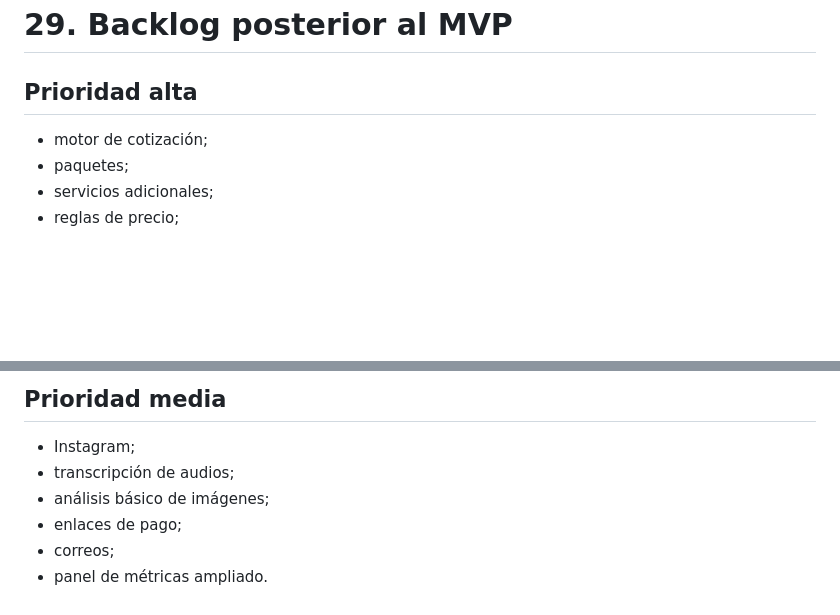
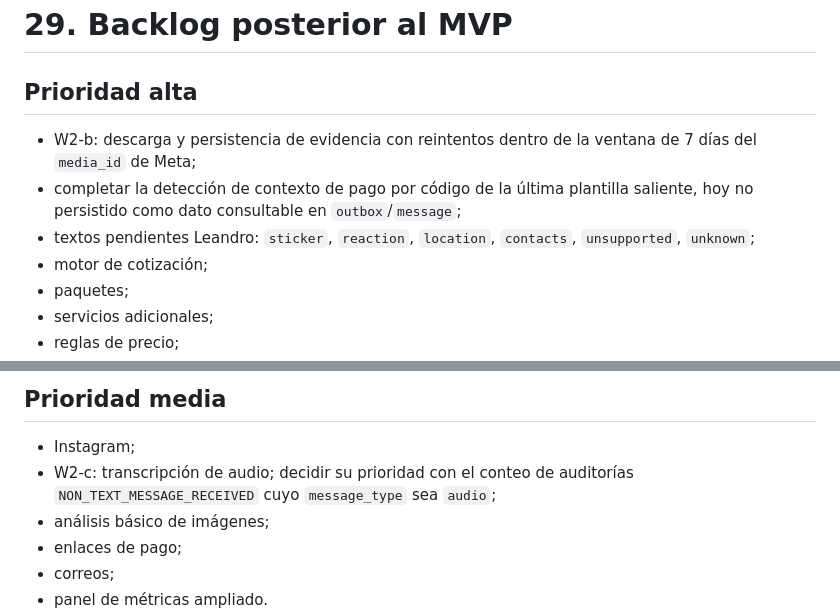
Before and after one commit to epr3202/CHAT_BOT_CEIBA, a Markdown page: docs/product/scope.md, 2 parts joined by grey strips. Rendered like a GitHub page; blank space fills up the shorter version.

```diff
--- a/docs/product/scope.md
+++ b/docs/product/scope.md
@@ -1792,6 +1792,12 @@ El sistema deberá disponer de una fuente confiable o calendario configurado de
 
 ## Prioridad alta
 
+* W2-b: descarga y persistencia de evidencia con reintentos dentro de la ventana de 7 días
+  del `media_id` de Meta;
+* completar la detección de contexto de pago por código de la última plantilla saliente,
+  hoy no persistido como dato consultable en `outbox`/`message`;
+* textos pendientes Leandro: `sticker`, `reaction`, `location`, `contacts`, `unsupported`,
+  `unknown`;
 * motor de cotización;
 * paquetes;
 * servicios adicionales;
@@ -1811,7 +1817,8 @@ El sistema deberá disponer de una fuente confiable o calendario configurado de
 ## Prioridad media
 
 * Instagram;
-* transcripción de audios;
+* W2-c: transcripción de audio; decidir su prioridad con el conteo de auditorías
+  `NON_TEXT_MESSAGE_RECEIVED` cuyo `message_type` sea `audio`;
 * análisis básico de imágenes;
 * enlaces de pago;
 * correos;
```
Also changed, not shown: docs/conversation/flows.md (+45 -34 lines), docs/product/ai-execution-observability.md (+8 -0 lines).
